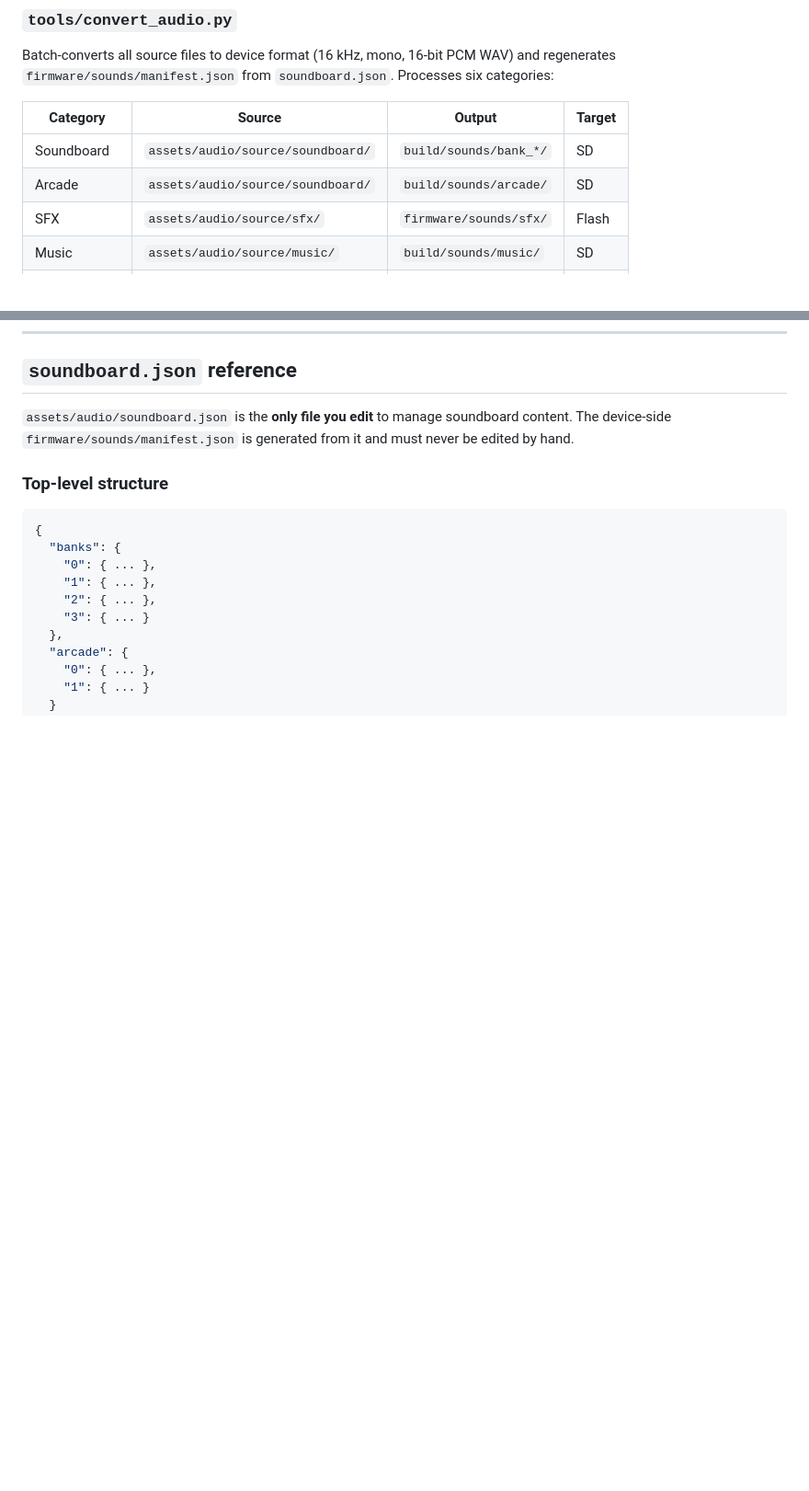
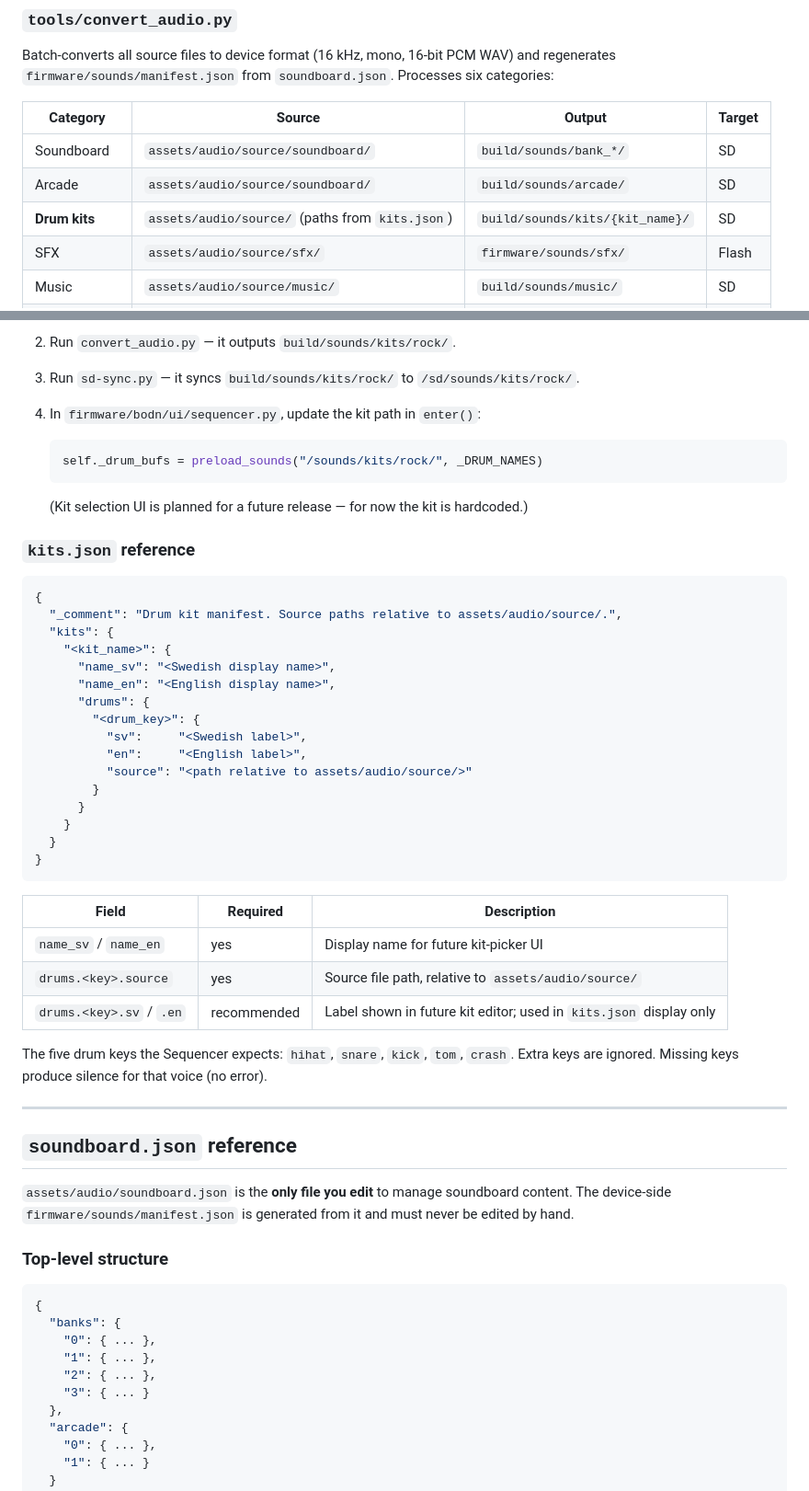
Before and after one commit to mandakan/bodn-esp32, a Markdown page: docs/audio_assets.md, 2 parts joined by grey strips. Shown at 92% size. GitHub-like rendering; blank space fills up the shorter version.

````diff
--- a/docs/audio_assets.md
+++ b/docs/audio_assets.md
@@ -72,6 +76,7 @@ Batch-converts all source files to device format (16 kHz, mono, 16-bit PCM WAV)
 |---|---|---|---|
 | Soundboard | `assets/audio/source/soundboard/` | `build/sounds/bank_*/` | SD |
 | Arcade | `assets/audio/source/soundboard/` | `build/sounds/arcade/` | SD |
+| **Drum kits** | `assets/audio/source/` (paths from `kits.json`) | `build/sounds/kits/{kit_name}/` | SD |
 | SFX | `assets/audio/source/sfx/` | `firmware/sounds/sfx/` | Flash |
 | Music | `assets/audio/source/music/` | `build/sounds/music/` | SD |
 | Flash TTS | `assets/audio/source/tts/` | `firmware/sounds/tts/` | Flash |
@@ -215,3 +302,47 @@ because `soundboard.json` is committed.
+2. Run `convert_audio.py` — it outputs `build/sounds/kits/rock/`.
+
+3. Run `sd-sync.py` — it syncs `build/sounds/kits/rock/` to `/sd/sounds/kits/rock/`.
+
+4. In `firmware/bodn/ui/sequencer.py`, update the kit path in `enter()`:
+
+   ```python
+   self._drum_bufs = preload_sounds("/sounds/kits/rock/", _DRUM_NAMES)
+   ```
+
+   (Kit selection UI is planned for a future release — for now the kit is hardcoded.)
+
+### `kits.json` reference
+
+```json
+{
+  "_comment": "Drum kit manifest. Source paths relative to assets/audio/source/.",
+  "kits": {
+    "<kit_name>": {
+      "name_sv": "<Swedish display name>",
+      "name_en": "<English display name>",
+      "drums": {
+        "<drum_key>": {
+          "sv":     "<Swedish label>",
+          "en":     "<English label>",
+          "source": "<path relative to assets/audio/source/>"
+        }
+      }
+    }
+  }
+}
+```
+
+| Field | Required | Description |
+|---|---|---|
+| `name_sv` / `name_en` | yes | Display name for future kit-picker UI |
+| `drums.<key>.source` | yes | Source file path, relative to `assets/audio/source/` |
+| `drums.<key>.sv` / `.en` | recommended | Label shown in future kit editor; used in `kits.json` display only |
+
+The five drum keys the Sequencer expects: `hihat`, `snare`, `kick`, `tom`, `crash`.
+Extra keys are ignored. Missing keys produce silence for that voice (no error).
+
+---
+
 ## `soundboard.json` reference
 
 `assets/audio/soundboard.json` is the **only file you edit** to manage soundboard
````
Also changed, not shown: other parts of docs/audio_assets.md (+88 -2 lines).
